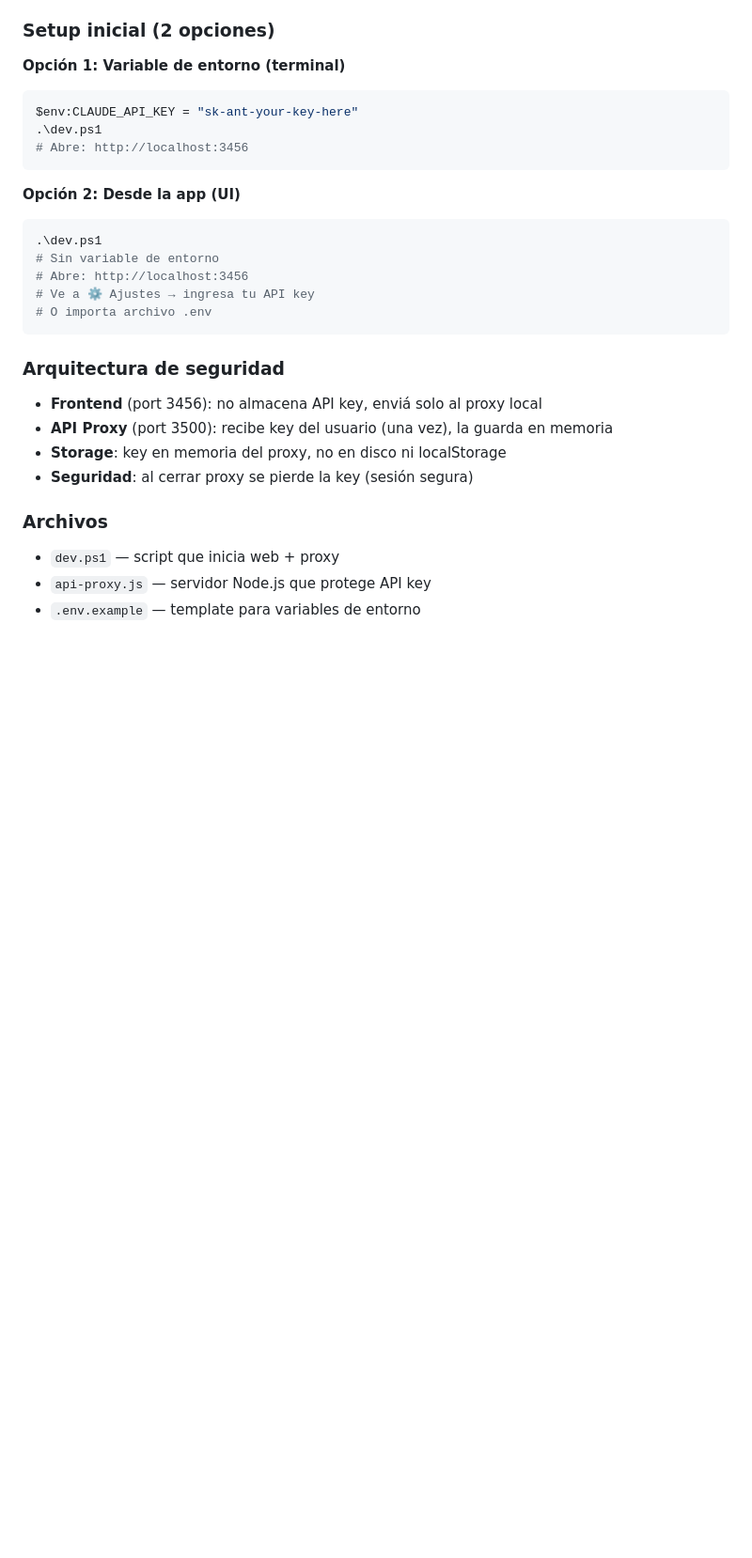
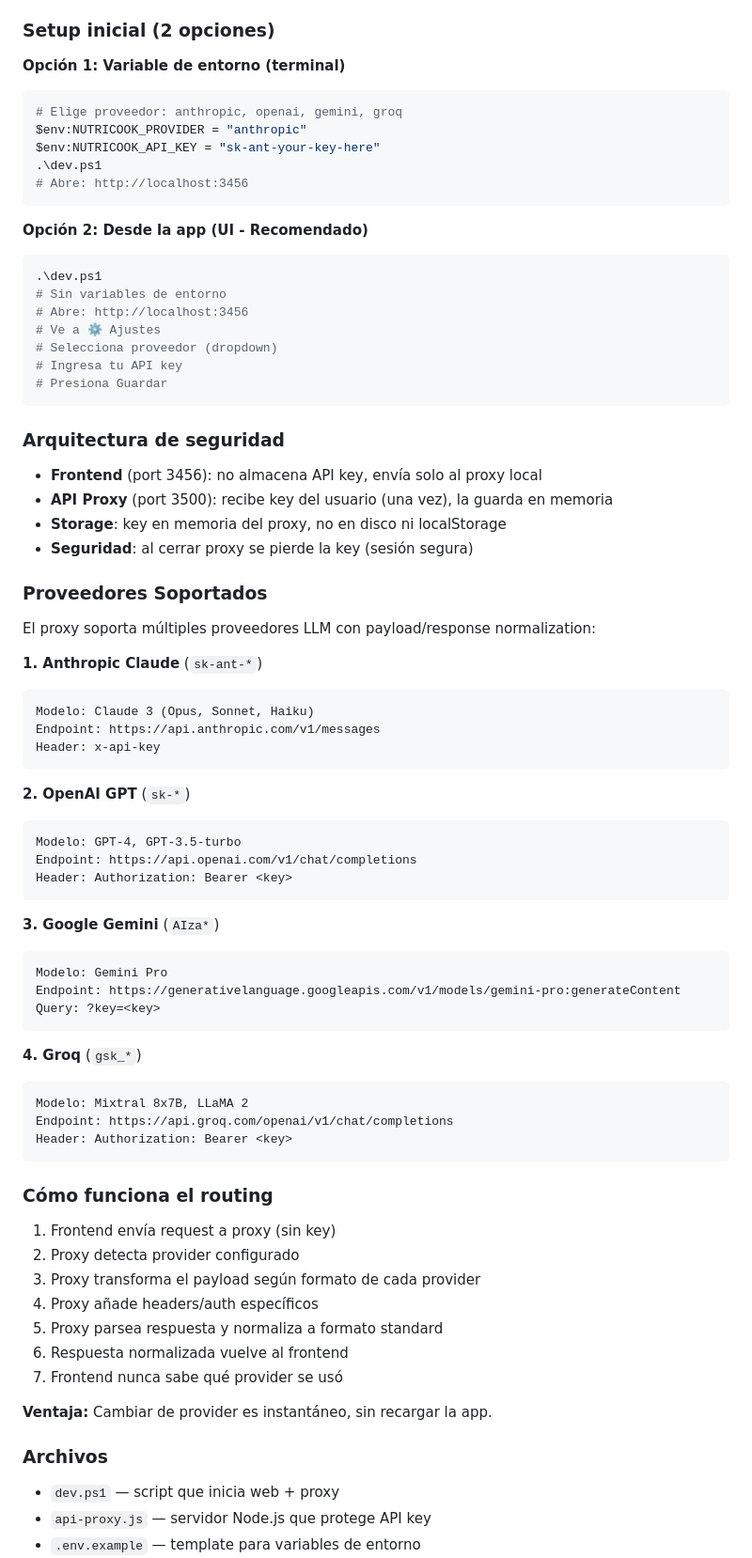
Before and after one commit to JFSAINTS/nutricook, a Markdown page: CLAUDE.md, the part around the change. Shown at 94% size. Rendered like a GitHub page; blank space fills up the shorter version.

````diff
--- a/CLAUDE.md
+++ b/CLAUDE.md
@@ -59,25 +59,73 @@ D:\NUTRICOOK\
 
 **Opción 1: Variable de entorno (terminal)**
 ```powershell
-$env:CLAUDE_API_KEY = "sk-ant-your-key-here"
+# Elige proveedor: anthropic, openai, gemini, groq
+$env:NUTRICOOK_PROVIDER = "anthropic"
+$env:NUTRICOOK_API_KEY = "sk-ant-your-key-here"
 .\dev.ps1
 # Abre: http://localhost:3456
 ```
 
-**Opción 2: Desde la app (UI)**
+**Opción 2: Desde la app (UI - Recomendado)**
 ```powershell
 .\dev.ps1
-# Sin variable de entorno
+# Sin variables de entorno
 # Abre: http://localhost:3456
-# Ve a ⚙️ Ajustes → ingresa tu API key
-# O importa archivo .env
+# Ve a ⚙️ Ajustes
+# Selecciona proveedor (dropdown)
+# Ingresa tu API key
+# Presiona Guardar
 ```
 
 ### Arquitectura de seguridad
-- **Frontend** (port 3456): no almacena API key, enviá solo al proxy local
+- **Frontend** (port 3456): no almacena API key, envía solo al proxy local
 - **API Proxy** (port 3500): recibe key del usuario (una vez), la guarda en memoria
 - **Storage**: key en memoria del proxy, no en disco ni localStorage
 - **Seguridad**: al cerrar proxy se pierde la key (sesión segura)
+
+### Proveedores Soportados
+
+El proxy soporta múltiples proveedores LLM con payload/response normalization:
+
+**1. Anthropic Claude** (`sk-ant-*`)
+```
+Modelo: Claude 3 (Opus, Sonnet, Haiku)
+Endpoint: https://api.anthropic.com/v1/messages
+Header: x-api-key
+```
+
+**2. OpenAI GPT** (`sk-*`)
+```
+Modelo: GPT-4, GPT-3.5-turbo
+Endpoint: https://api.openai.com/v1/chat/completions
+Header: Authorization: Bearer <key>
+```
+
+**3. Google Gemini** (`AIza*`)
+```
+Modelo: Gemini Pro
+Endpoint: https://generativelanguage.googleapis.com/v1/models/gemini-pro:generateContent
+Query: ?key=<key>
+```
+
+**4. Groq** (`gsk_*`)
+```
+Modelo: Mixtral 8x7B, LLaMA 2
+Endpoint: https://api.groq.com/openai/v1/chat/completions
+Header: Authorization: Bearer <key>
+```
+
+### Cómo funciona el routing
+
+1. Frontend envía request a proxy (sin key)
+2. Proxy detecta provider configurado
+3. Proxy transforma el payload según formato de cada provider
+4. Proxy añade headers/auth específicos
+5. Proxy parsea respuesta y normaliza a formato standard
+6. Respuesta normalizada vuelve al frontend
+7. Frontend nunca sabe qué provider se usó
+
+**Ventaja:** Cambiar de provider es instantáneo, sin recargar la app.
 
 ### Archivos
 - `dev.ps1` — script que inicia web + proxy
````
Also changed, not shown: README.md (+34 -7 lines).
